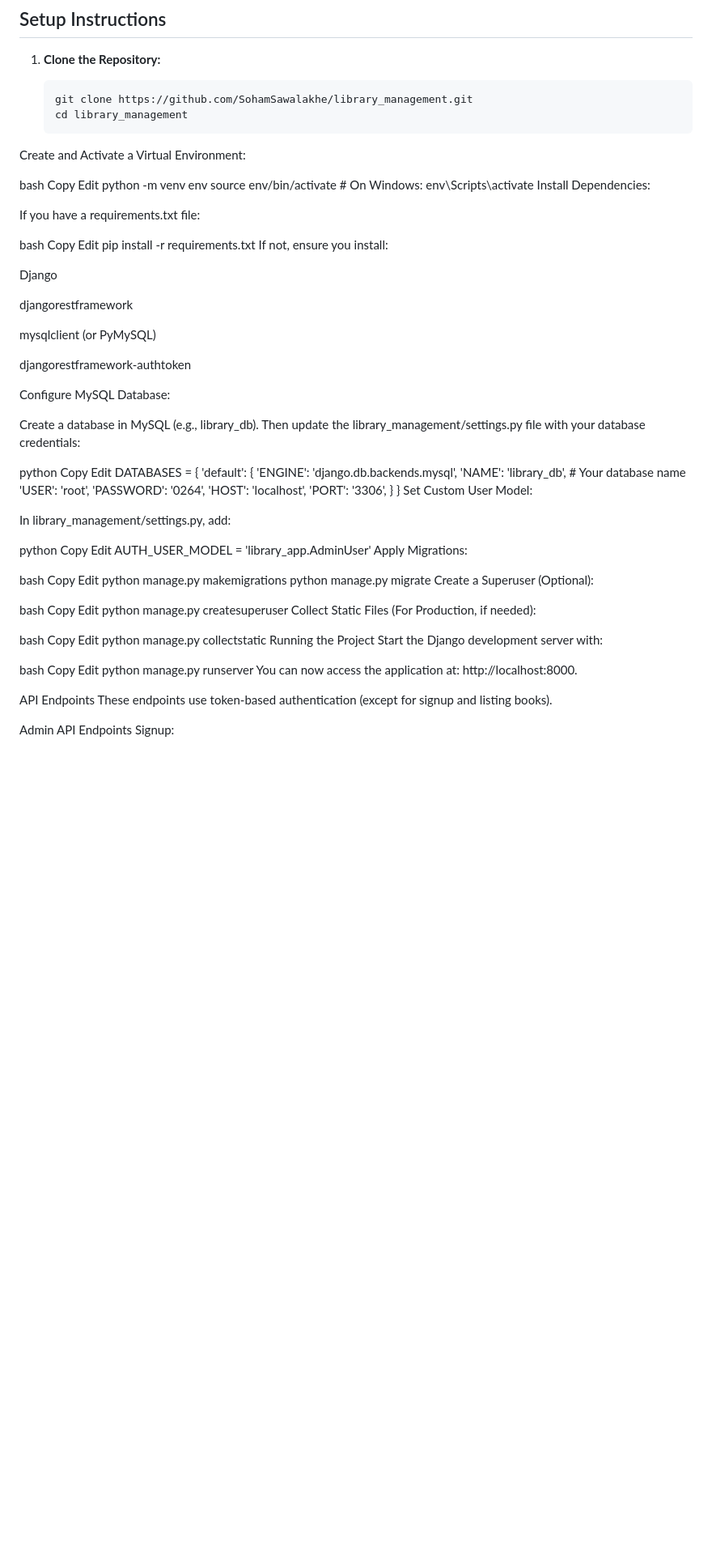
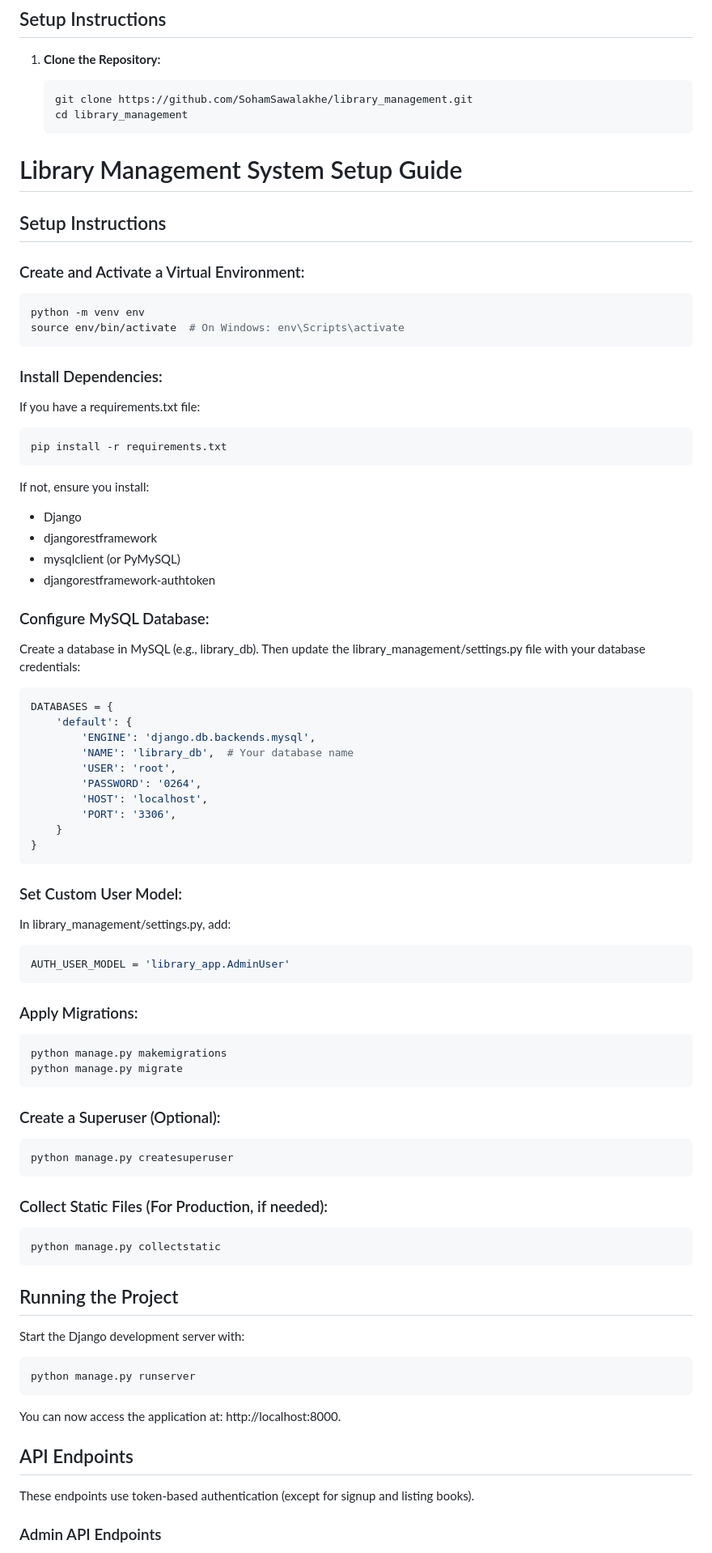
Before and after one commit to SohamSawalakhe/Library-Management-System, a Markdown page: README.md, the part around the change printed below. Shown: that part at 81% size. GitHub-like rendering; blank space fills up the shorter version.

````diff
--- a/README.md
+++ b/README.md
@@ -60,38 +60,33 @@ This project is a Library Management System built with Django, Django REST Frame
    ```bash
    git clone https://github.com/SohamSawalakhe/library_management.git
    cd library_management
-Create and Activate a Virtual Environment:
+# Library Management System Setup Guide
 
-bash
-Copy
-Edit
+## Setup Instructions
+
+### Create and Activate a Virtual Environment:
+```bash
 python -m venv env
 source env/bin/activate  # On Windows: env\Scripts\activate
-Install Dependencies:
+```
+
+### Install Dependencies:
 
 If you have a requirements.txt file:
+```bash
+pip install -r requirements.txt
+```
 
-bash
-Copy
-Edit
-pip install -r requirements.txt
 If not, ensure you install:
+- Django
+- djangorestframework
+- mysqlclient (or PyMySQL)
+- djangorestframework-authtoken
 
-Django
-
-djangorestframework
-
-mysqlclient (or PyMySQL)
-
-djangorestframework-authtoken
-
-Configure MySQL Database:
-
+### Configure MySQL Database:
 Create a database in MySQL (e.g., library_db). Then update the library_management/settings.py file with your database credentials:
 
-python
-Copy
-Edit
+```python
 DATABASES = {
     'default': {
         'ENGINE': 'django.db.backends.mysql',
@@ -102,45 +97,41 @@ DATABASES = {
         'PORT': '3306',
     }
 }
-Set Custom User Model:
+```
 
+### Set Custom User Model:
 In library_management/settings.py, add:
 
-python
-Copy
-Edit
+```python
 AUTH_USER_MODEL = 'library_app.AdminUser'
-Apply Migrations:
+```
 
-bash
-Copy
-Edit
+### Apply Migrations:
+```bash
 python manage.py makemigrations
 python manage.py migrate
-Create a Superuser (Optional):
+```
 
-bash
-Copy
-Edit
+### Create a Superuser (Optional):
+```bash
 python manage.py createsuperuser
-Collect Static Files (For Production, if needed):
+```
 
-bash
-Copy
-Edit
+### Collect Static Files (For Production, if needed):
+```bash
 python manage.py collectstatic
-Running the Project
+```
+
+## Running the Project
 Start the Django development server with:
+```bash
+python manage.py runserver
+```
 
-bash
-Copy
-Edit
-python manage.py runserver
 You can now access the application at: http://localhost:8000.
 
-API Endpoints
+## API Endpoints
 These endpoints use token-based authentication (except for signup and listing books).
 
-Admin API Endpoints
-Signup:
+### Admin API Endpoints
 
````
Also changed, not shown: other parts of README.md (+88 -122 lines).
